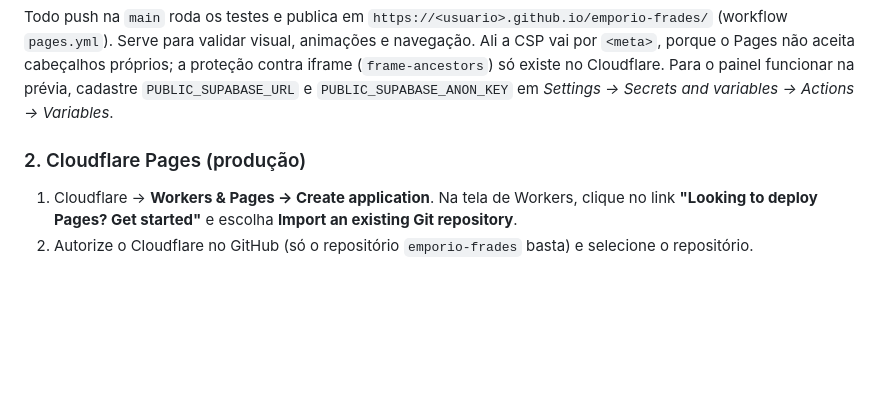
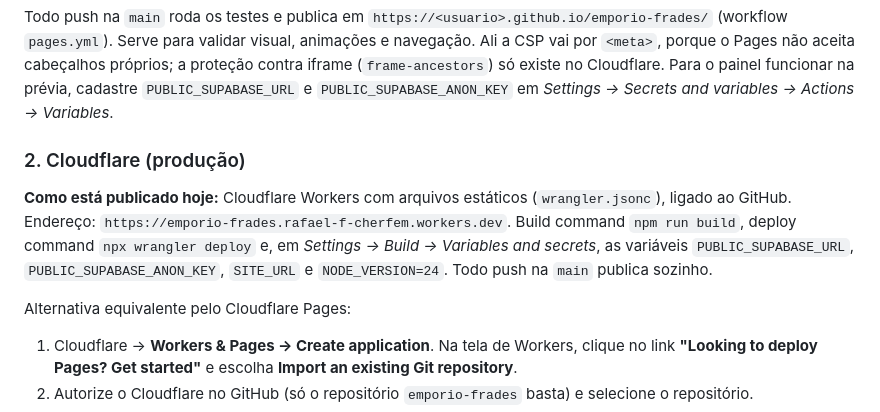
Before and after one commit to rafaelCherfem/emporio-frades, a Markdown page: README.md, the part around the change. Rendered like a GitHub page; blank space fills up the shorter version.

Commit message:
Anota no README como o site ficou publicado no Cloudflare

```diff
--- a/README.md
+++ b/README.md
@@ -61,7 +61,11 @@ npm run audit                    # dependências
 
 Todo push na `main` roda os testes e publica em `https://<usuario>.github.io/emporio-frades/` (workflow `pages.yml`). Serve para validar visual, animações e navegação. Ali a CSP vai por `<meta>`, porque o Pages não aceita cabeçalhos próprios; a proteção contra iframe (`frame-ancestors`) só existe no Cloudflare. Para o painel funcionar na prévia, cadastre `PUBLIC_SUPABASE_URL` e `PUBLIC_SUPABASE_ANON_KEY` em *Settings → Secrets and variables → Actions → Variables*.
 
-### 2. Cloudflare Pages (produção)
+### 2. Cloudflare (produção)
+
+**Como está publicado hoje:** Cloudflare Workers com arquivos estáticos (`wrangler.jsonc`), ligado ao GitHub. Endereço: `https://emporio-frades.rafael-f-cherfem.workers.dev`. Build command `npm run build`, deploy command `npx wrangler deploy` e, em *Settings → Build → Variables and secrets*, as variáveis `PUBLIC_SUPABASE_URL`, `PUBLIC_SUPABASE_ANON_KEY`, `SITE_URL` e `NODE_VERSION=24`. Todo push na `main` publica sozinho.
+
+Alternativa equivalente pelo Cloudflare Pages:
 
 1. Cloudflare → **Workers & Pages → Create application**. Na tela de Workers, clique no link **"Looking to deploy Pages? Get started"** e escolha **Import an existing Git repository**.
 2. Autorize o Cloudflare no GitHub (só o repositório `emporio-frades` basta) e selecione o repositório.
```
